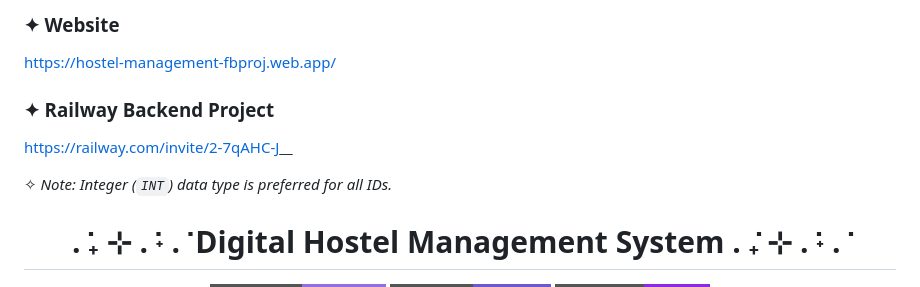
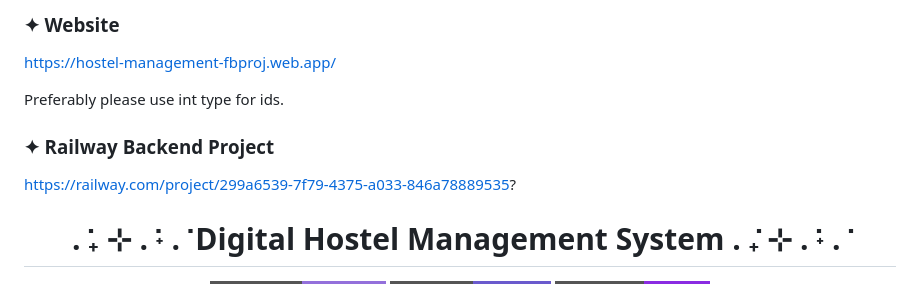
Before and after one commit to tan3650/hostel-backend, a Markdown page: README.md, the part around the change. Rendered like a GitHub page; badges without logos.

```diff
--- a/README.md
+++ b/README.md
@@ -1,10 +1,11 @@
-### **✦ Website**
- https://hostel-management-fbproj.web.app/
+### ✦ Website
+https://hostel-management-fbproj.web.app/
+
+Preferably please use int type for ids.
 
 ### **✦ Railway Backend Project**
- https://railway.com/invite/2-7qAHC-J__
+ https://railway.com/project/299a6539-7f79-4375-a033-846a78889535?
 
-✧ *Note: Integer (`INT`) data type is preferred for all IDs.*
 
 <h1 align="center">
 . ݁₊ ⊹ . ݁˖ . ݁  Digital Hostel Management System  . ݁₊ ⊹ . ݁˖ . ݁
```
